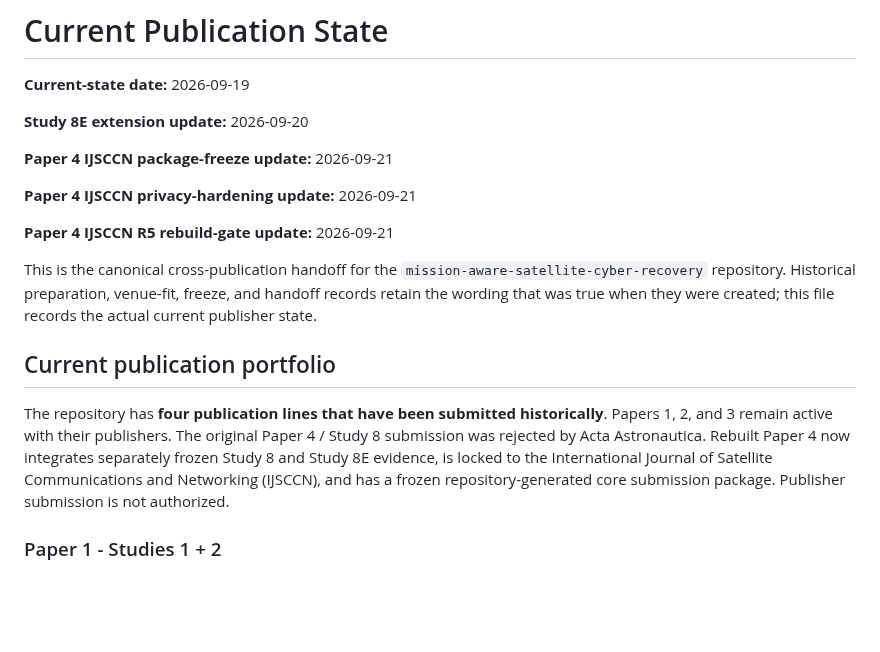
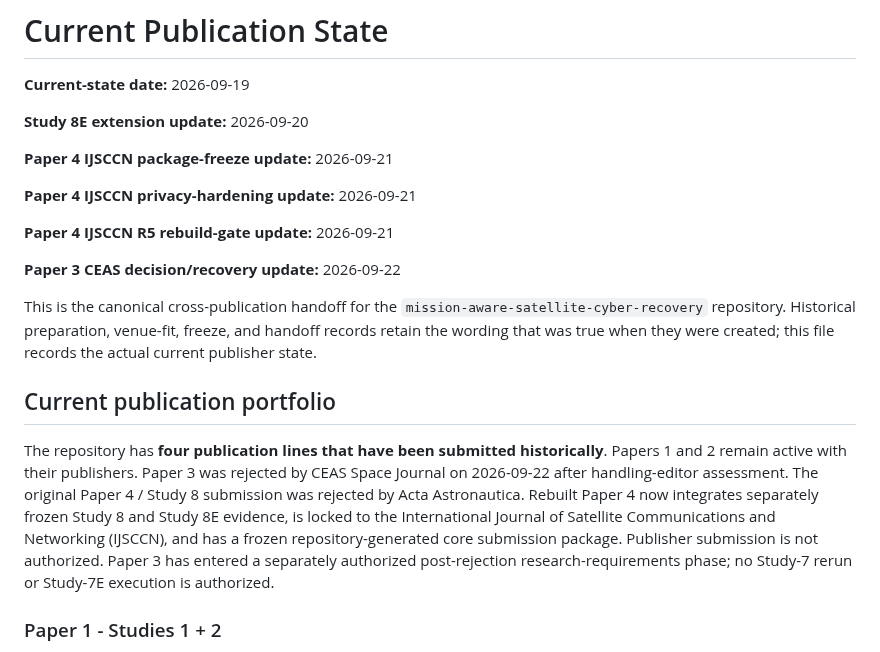
Before and after one commit to Zartharas/mission-aware-satellite-cyber-recovery, a Markdown page: docs/CURRENT_PUBLICATION_STATE.md, the part around one of its changes. Drawn GitHub-style; blank space fills up the shorter version.

```diff
--- a/docs/CURRENT_PUBLICATION_STATE.md
+++ b/docs/CURRENT_PUBLICATION_STATE.md
@@ -10,11 +10,13 @@
 
 **Paper 4 IJSCCN R5 rebuild-gate update:** 2026-09-21
 
+**Paper 3 CEAS decision/recovery update:** 2026-09-22
+
 This is the canonical cross-publication handoff for the `mission-aware-satellite-cyber-recovery` repository. Historical preparation, venue-fit, freeze, and handoff records retain the wording that was true when they were created; this file records the actual current publisher state.
 
 ## Current publication portfolio
 
-The repository has **four publication lines that have been submitted historically**. Papers 1, 2, and 3 remain active with their publishers. The original Paper 4 / Study 8 submission was rejected by Acta Astronautica. Rebuilt Paper 4 now integrates separately frozen Study 8 and Study 8E evidence, is locked to the International Journal of Satellite Communications and Networking (IJSCCN), and has a frozen repository-generated core submission package. Publisher submission is not authorized.
+The repository has **four publication lines that have been submitted historically**. Papers 1 and 2 remain active with their publishers. Paper 3 was rejected by CEAS Space Journal on 2026-09-22 after handling-editor assessment. The original Paper 4 / Study 8 submission was rejected by Acta Astronautica. Rebuilt Paper 4 now integrates separately frozen Study 8 and Study 8E evidence, is locked to the International Journal of Satellite Communications and Networking (IJSCCN), and has a frozen repository-generated core submission package. Publisher submission is not authorized. Paper 3 has entered a separately authorized post-rejection research-requirements phase; no Study-7 rerun or Study-7E execution is authorized.
 
 ### Paper 1 - Studies 1 + 2
 
```
Also changed, not shown: other parts of docs/CURRENT_PUBLICATION_STATE.md (+27 -6 lines).
